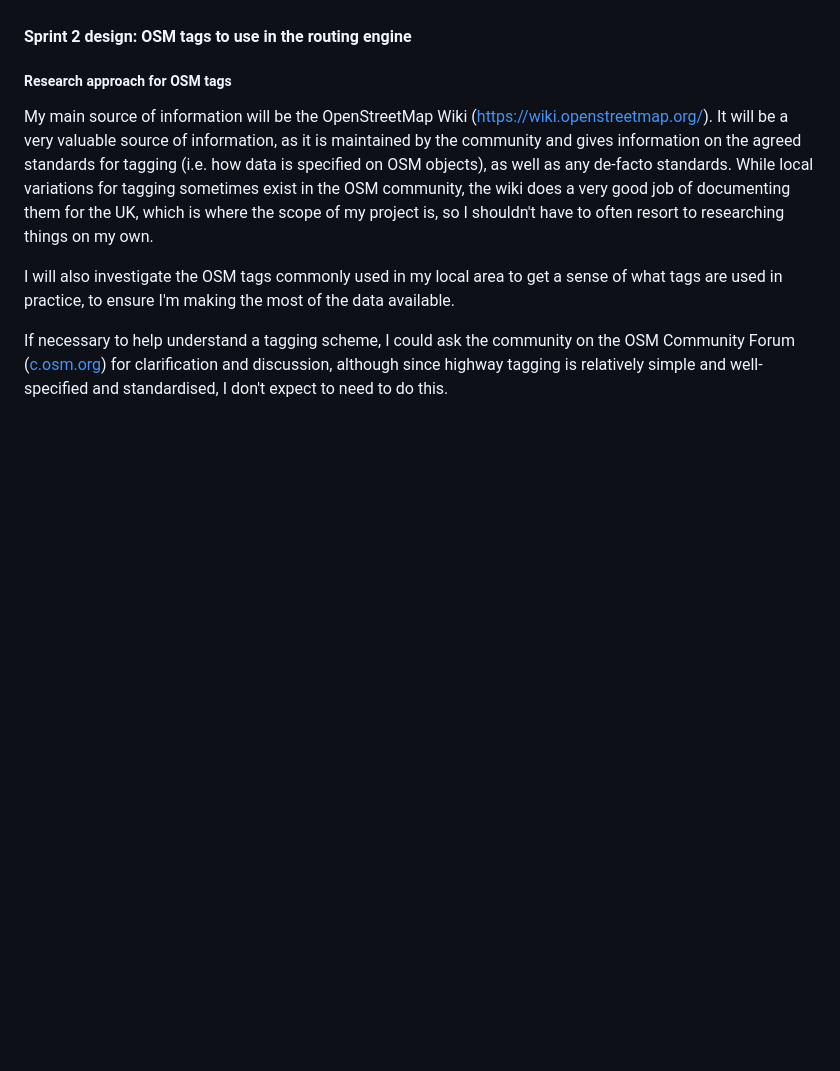
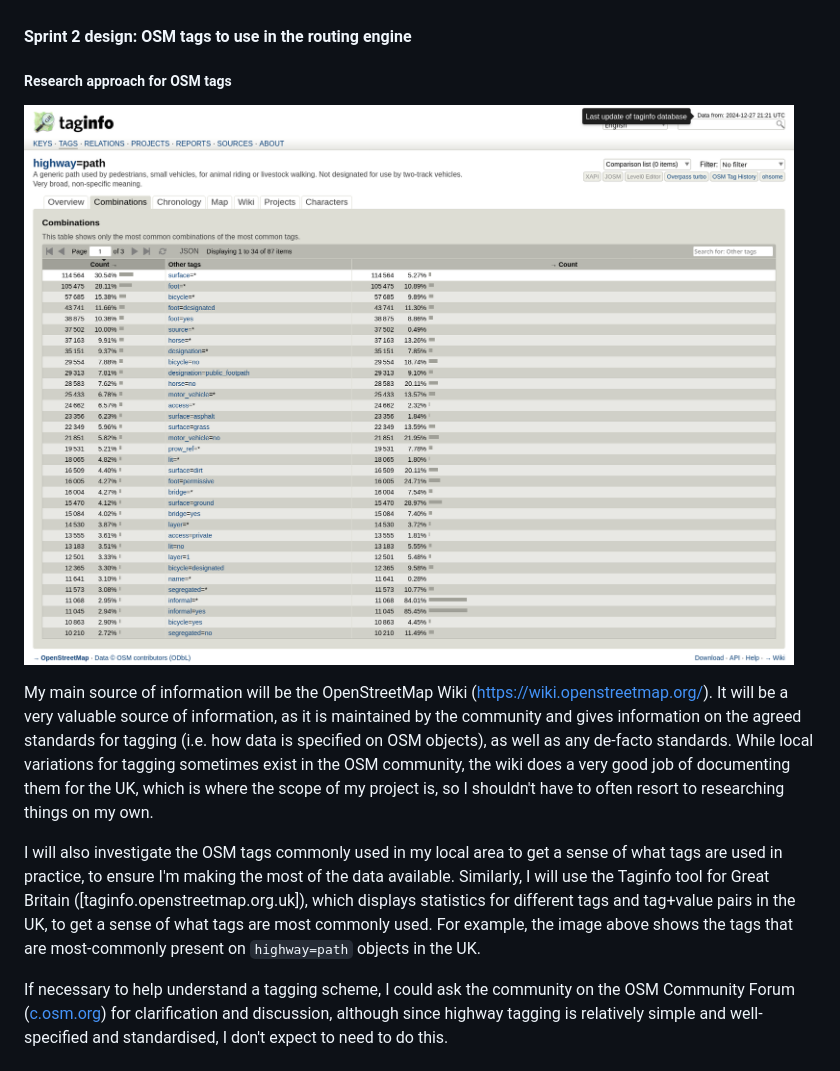
Before and after one commit to RandomSearch18/a-level-project, a Markdown page: docs/readme.md, the part around the change. Drawn GitHub-style; pictures changed too: docs/assets/sprint-2/taginfo.png (added); blank space fills up the shorter version.

Commit message:
+ screenshot of taginfo

```diff
--- a/docs/readme.md
+++ b/docs/readme.md
@@ -2467,9 +2467,11 @@ It seems that `py2wasm`'s only advantage over PyScript is having a cool banner i
 
 ##### Research approach for OSM tags
 
+![A screenshot from Taginfo, a website used to research OSM tags](assets/sprint-2/taginfo.png)
+
 My main source of information will be the OpenStreetMap Wiki (<https://wiki.openstreetmap.org/>). It will be a very valuable source of information, as it is maintained by the community and gives information on the agreed standards for tagging (i.e. how data is specified on OSM objects), as well as any de-facto standards. While local variations for tagging sometimes exist in the OSM community, the wiki does a very good job of documenting them for the UK, which is where the scope of my project is, so I shouldn't have to often resort to researching things on my own.
 
-I will also investigate the OSM tags commonly used in my local area to get a sense of what tags are used in practice, to ensure I'm making the most of the data available.
+I will also investigate the OSM tags commonly used in my local area to get a sense of what tags are used in practice, to ensure I'm making the most of the data available. Similarly, I will use the Taginfo tool for Great Britain ([taginfo.openstreetmap.org.uk]), which displays statistics for different tags and tag+value pairs in the UK, to get a sense of what tags are most commonly used. For example, the image above shows the tags that are most-commonly present on `highway=path` objects in the UK.
 
 If necessary to help understand a tagging scheme, I could ask the community on the OSM Community Forum ([c.osm.org](https://community.openstreetmap.org/)) for clarification and discussion, although since highway tagging is relatively simple and well-specified and standardised, I don't expect to need to do this.
 
```
